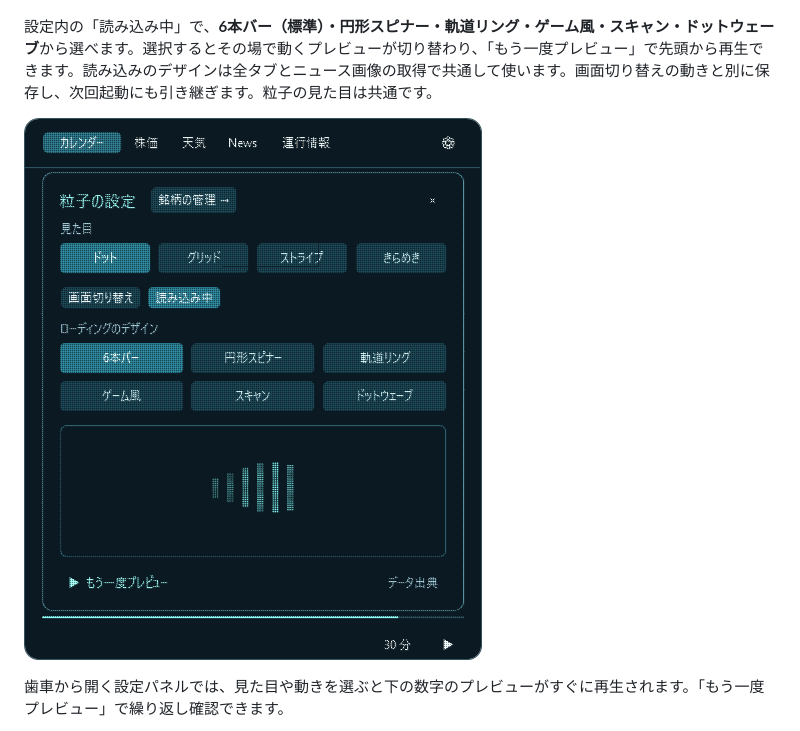
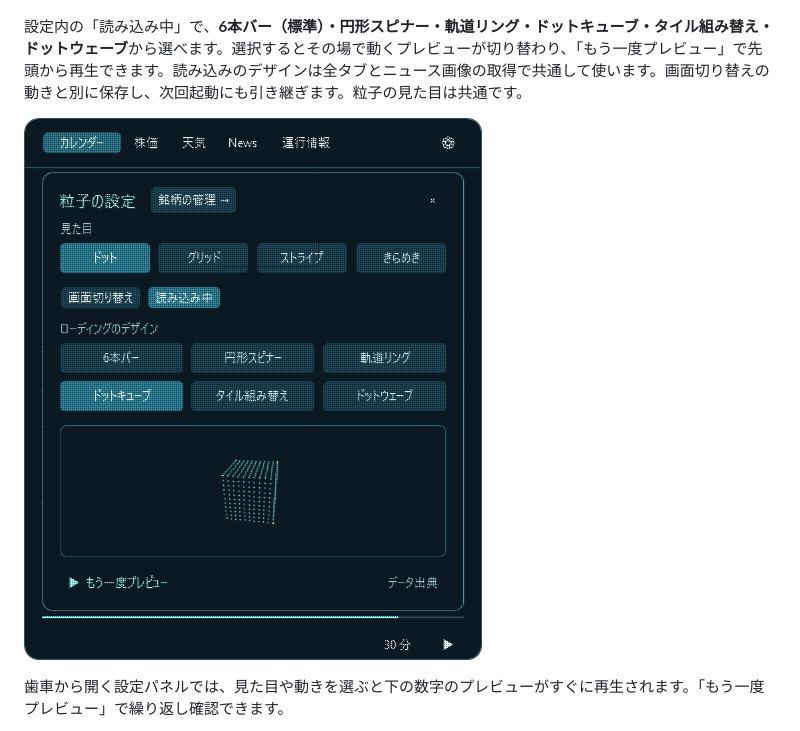
Before and after one commit to NaitoMitsuharu/OrbitCalendar, a Markdown page: README.md, the part around one of its changes. GitHub-like rendering; pictures changed too: docs/loading-settings.png.

```diff
--- a/README.md
+++ b/README.md
@@ -26,7 +26,7 @@ Windowsのタスクバー内の日時から開く、粒子でできたカレン
 
 ![濃紺と青緑に統一した設定パネルと、その場で再生できるプレビュー欄](docs/settings.png)
 
-設定内の「読み込み中」で、**6本バー（標準）・円形スピナー・軌道リング・ゲーム風・スキャン・ドットウェーブ**から選べます。選択するとその場で動くプレビューが切り替わり、「もう一度プレビュー」で先頭から再生できます。読み込みのデザインは全タブとニュース画像の取得で共通して使います。画面切り替えの動きと別に保存し、次回起動にも引き継ぎます。粒子の見た目は共通です。
+設定内の「読み込み中」で、**6本バー（標準）・円形スピナー・軌道リング・ドットキューブ・タイル組み替え・ドットウェーブ**から選べます。選択するとその場で動くプレビューが切り替わり、「もう一度プレビュー」で先頭から再生できます。読み込みのデザインは全タブとニュース画像の取得で共通して使います。画面切り替えの動きと別に保存し、次回起動にも引き継ぎます。粒子の見た目は共通です。
 
 ![読み込みアニメーションの選択と動くプレビュー](docs/loading-settings.png)
 
```
Also changed, not shown: other parts of README.md (+2 -2 lines), docs/ui-review.md (+3 -1 lines), docs/loading-designs.gif, docs/loading-particles.gif, docs/loading.png, 3 other files.
